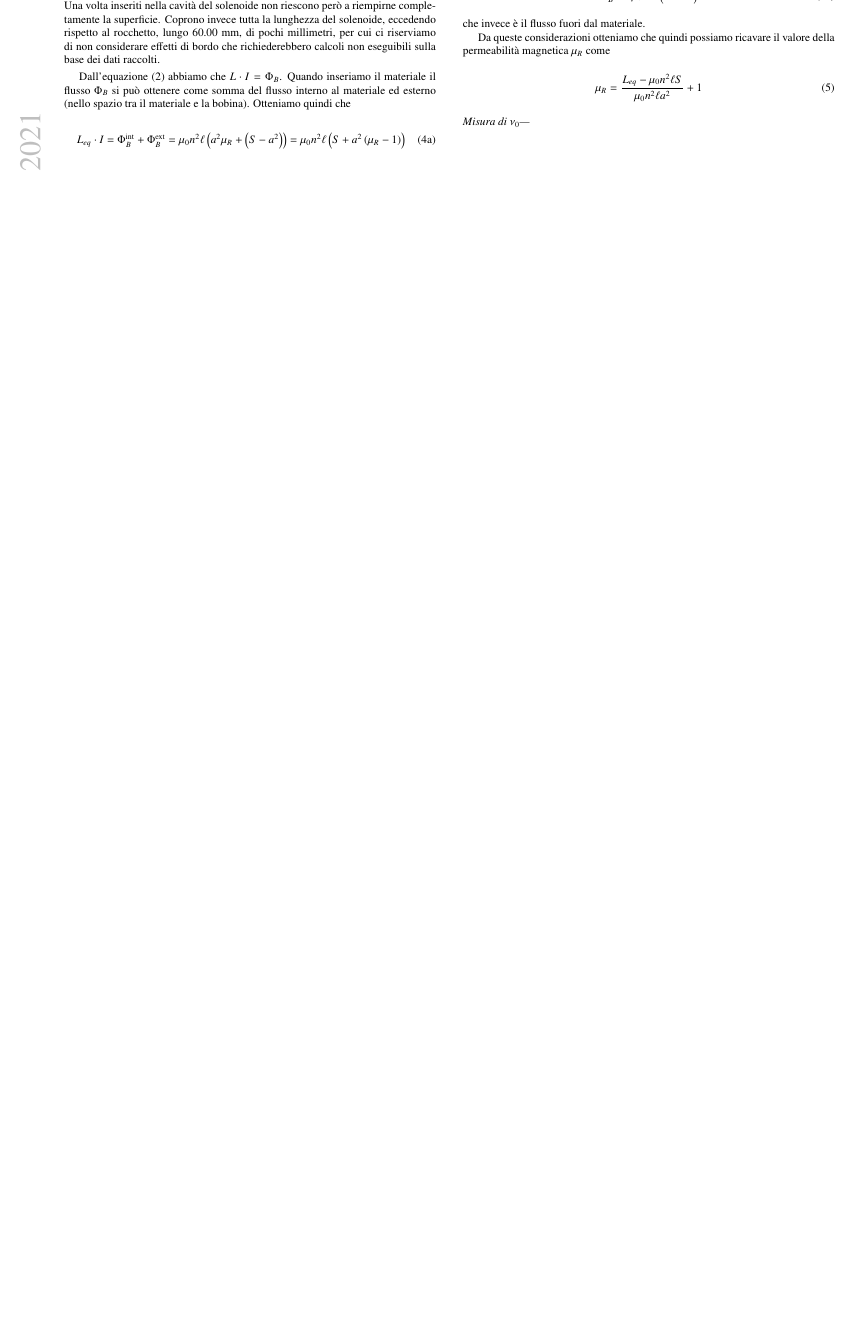
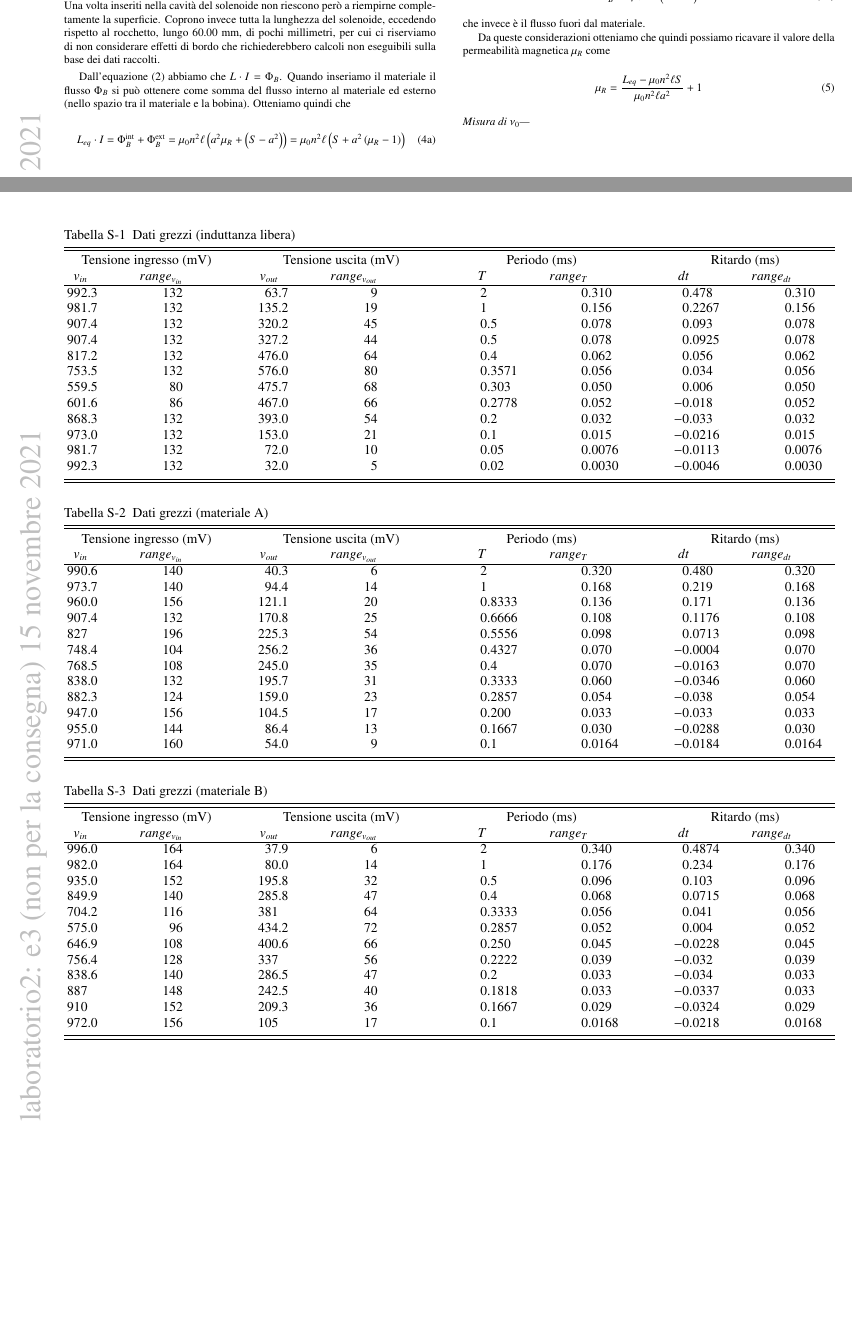
Before and after one commit to mattiasotgia/Lab2, a LaTeX paper (esperienza_3__misura_permeabilita_magnetica/relazione/esperienza_3_2021_11_07.tex, which reads esperienza_3__misura_permeabilita_magnetica/relazione/tables/supplementar_tables.tex): part of page 2 of 2 before the commit and two parts of pages 2 and 3 of 3 after it, the two joined at a grey line, cut so that both start at the same text, the shorter picture padded with empty space. The pictures show the PDF file esperienza_3__misura_permeabilita_magnetica/relazione/esperienza_3_2021_11_07.pdf that the author committed with the source.

Commit message:
aggiunte tabelle supplementari

```diff
--- /dev/null
+++ b/esperienza_3__misura_permeabilita_magnetica/relazione/tables/supplementar_tables.tex
@@ -0,0 +1,71 @@
+\begin{table*}[p]
+    \begin{ruledtabular}
+        \caption{Dati grezzi (induttanza libera)}
+        \label{table:rawdata_free}
+        \begin{tabular}{dddddddd}
+            \multicolumn{2}{c}{Tensione ingresso (mV)} & \multicolumn{2}{c}{Tensione uscita (mV)} & \multicolumn{2}{c}{Periodo (ms)} & \multicolumn{2}{c}{Ritardo (ms)} \\
+            v_{in} & range_{v_{in}} & v_{out} & range_{v_{out}} & T & range_T & dt & range_{dt} \\
+            \colrule
+            992.3  & 132 &  63.7 &  9 & 2      & 0.310  &  0.478  & 0.310  \\
+            981.7  & 132 & 135.2 & 19 & 1      & 0.156  &  0.2267 & 0.156  \\
+            907.4  & 132 & 320.2 & 45 & 0.5    & 0.078  &  0.093  & 0.078  \\
+            907.4  & 132 & 327.2 & 44 & 0.5    & 0.078  &  0.0925 & 0.078  \\
+            817.2  & 132 & 476.0 & 64 & 0.4    & 0.062  &  0.056  & 0.062  \\
+            753.5  & 132 & 576.0 & 80 & 0.3571 & 0.056  &  0.034  & 0.056  \\
+            559.5  &  80 & 475.7 & 68 & 0.303  & 0.050  &  0.006  & 0.050  \\
+            601.6  &  86 & 467.0 & 66 & 0.2778 & 0.052  & -0.018  & 0.052  \\
+            868.3  & 132 & 393.0 & 54 & 0.2    & 0.032  & -0.033  & 0.032  \\
+            973.0  & 132 & 153.0 & 21 & 0.1    & 0.015  & -0.0216 & 0.015  \\
+            981.7  & 132 &  72.0 & 10 & 0.05   & 0.0076 & -0.0113 & 0.0076 \\
+            992.3  & 132 &  32.0 &  5 & 0.02   & 0.0030 & -0.0046 & 0.0030 \\
+        \end{tabular}
+    \end{ruledtabular}
+
+
+
+    \begin{ruledtabular}
+        \caption{Dati grezzi (materiale A)}
+        \label{table:rawdata_m1}
+        \begin{tabular}{dddddddd}
+            \multicolumn{2}{c}{Tensione ingresso (mV)} & \multicolumn{2}{c}{Tensione uscita (mV)} & \multicolumn{2}{c}{Periodo (ms)} & \multicolumn{2}{c}{Ritardo (ms)} \\
+            v_{in} & range_{v_{in}} & v_{out} & range_{v_{out}} & T & range_T & dt & range_{dt} \\
+            \colrule
+            990.6 & 140 &  40.3 &  6 & 2       & 0.320  &  0.480  & 0.320  \\
+            973.7 & 140 &  94.4 & 14 & 1       & 0.168  &  0.219  & 0.168  \\
+            960.0 & 156 & 121.1 & 20 & 0.8333  & 0.136  &  0.171  & 0.136  \\
+            907.4 & 132 & 170.8 & 25 & 0.6666  & 0.108  &  0.1176 & 0.108  \\
+            827   & 196 & 225.3 & 54 & 0.5556  & 0.098  &  0.0713 & 0.098  \\
+            748.4 & 104 & 256.2 & 36 & 0.4327  & 0.070  & -0.0004 & 0.070  \\
+            768.5 & 108 & 245.0 & 35 & 0.4     & 0.070  & -0.0163 & 0.070  \\
+            838.0 & 132 & 195.7 & 31 & 0.3333  & 0.060  & -0.0346 & 0.060  \\
+            882.3 & 124 & 159.0 & 23 & 0.2857  & 0.054  & -0.038  & 0.054  \\
+            947.0 & 156 & 104.5 & 17 & 0.200   & 0.033  & -0.033  & 0.033  \\
+            955.0 & 144 &  86.4 & 13 & 0.1667  & 0.030  & -0.0288 & 0.030  \\
+            971.0 & 160 &  54.0 &  9 & 0.1     & 0.0164 & -0.0184 & 0.0164 \\
+        \end{tabular}
+    \end{ruledtabular}
+
+
+
+    \begin{ruledtabular}
+        \caption{Dati grezzi (materiale B)}
+        \label{table:rawdata_m2}
+        \begin{tabular}{dddddddd}
+            \multicolumn{2}{c}{Tensione ingresso (mV)} & \multicolumn{2}{c}{Tensione uscita (mV)} & \multicolumn{2}{c}{Periodo (ms)} & \multicolumn{2}{c}{Ritardo (ms)} \\
+            v_{in} & range_{v_{in}} & v_{out} & range_{v_{out}} & T & range_T & dt & range_{dt} \\
+            \colrule
+            996.0 & 164 &  37.9 &  6  & 2      & 0.340   &  0.4874 & 0.340  \\
+            982.0 & 164 &  80.0 & 14  & 1      & 0.176   &  0.234  & 0.176  \\
+            935.0 & 152 & 195.8 & 32  & 0.5    & 0.096   &  0.103  & 0.096  \\
+            849.9 & 140 & 285.8 & 47  & 0.4    & 0.068   &  0.0715 & 0.068  \\
+            704.2 & 116 & 381   & 64  & 0.3333 & 0.056   &  0.041  & 0.056  \\
+            575.0 &  96 & 434.2 & 72  & 0.2857 & 0.052   &  0.004  & 0.052  \\
+            646.9 & 108 & 400.6 & 66  & 0.250  & 0.045   & -0.0228 & 0.045  \\
+            756.4 & 128 & 337   & 56  & 0.2222 & 0.039   & -0.032  & 0.039  \\
+            838.6 & 140 & 286.5 & 47  & 0.2    & 0.033   & -0.034  & 0.033  \\
+            887   & 148 & 242.5 & 40  & 0.1818 & 0.033   & -0.0337 & 0.033  \\
+            910   & 152 & 209.3 & 36  & 0.1667 & 0.029   & -0.0324 & 0.029  \\
+            972.0 & 156 & 105   & 17  & 0.1    & 0.0168  & -0.0218 & 0.0168 \\
+        \end{tabular}
+    \end{ruledtabular}
+\end{table*}
```
Also changed, not shown: esperienza_3__misura_permeabilita_magnetica/relazione/esperienza_3_2021_11_07.tex (+2 -1 lines), esperienza_3__misura_permeabilita_magnetica/relazione/esperienza_3_2021_11_07.pdf, 1 other file.
